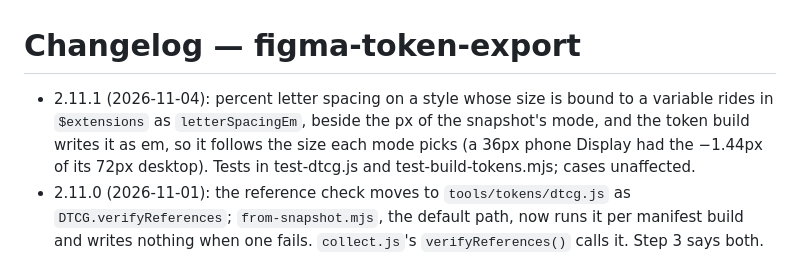
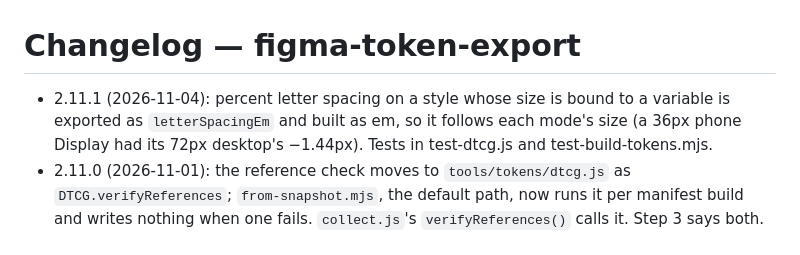
Before and after one commit to javi-cuello/design-system-toolkit, a Markdown page: skills/figma-token-export/CHANGELOG.md, the part around the change. Rendered like a GitHub page.

Commit message:
design-code-parity, figma-token-export: history lines cut under 300 characters (their sessions closed with them over)
Co-Authored-By: Claude Opus 5.5 <noreply@anthropic.com>

```diff
--- a/skills/figma-token-export/CHANGELOG.md
+++ b/skills/figma-token-export/CHANGELOG.md
@@ -1,6 +1,6 @@
 # Changelog — figma-token-export
 
-- 2.11.1 (2026-11-04): percent letter spacing on a style whose size is bound to a variable rides in `$extensions` as `letterSpacingEm`, beside the px of the snapshot's mode, and the token build writes it as em, so it follows the size each mode picks (a 36px phone Display had the −1.44px of its 72px desktop). Tests in test-dtcg.js and test-build-tokens.mjs; cases unaffected.
+- 2.11.1 (2026-11-04): percent letter spacing on a style whose size is bound to a variable is exported as `letterSpacingEm` and built as em, so it follows each mode's size (a 36px phone Display had its 72px desktop's −1.44px). Tests in test-dtcg.js and test-build-tokens.mjs.
 - 2.11.0 (2026-11-01): the reference check moves to `tools/tokens/dtcg.js` as `DTCG.verifyReferences`; `from-snapshot.mjs`, the default path, now runs it per manifest build and writes nothing when one fails. `collect.js`'s `verifyReferences()` calls it. Step 3 says both.
 - 2.10.2 (2026-10-31): `collect.js` has a test: `tests/test-collect.mjs` runs it on a stand-in `figma` global with `dtcg.js` prepended. Prose only otherwise; cases unaffected.
 - 2.10.1 (2026-10-31): the case file names `tools/tokens/dtcg.js`; 2.10.0's history line shortened.
```
Also changed, not shown: skills/design-code-parity/CHANGELOG.md (+1 -1 lines).
